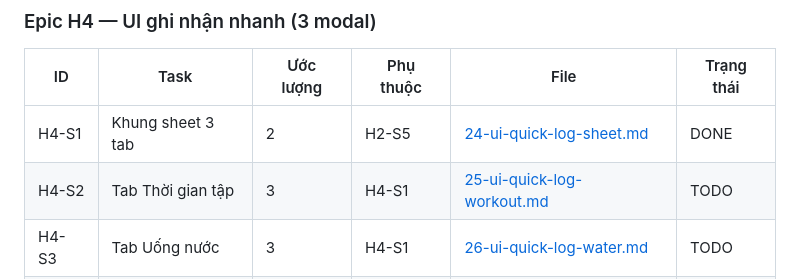
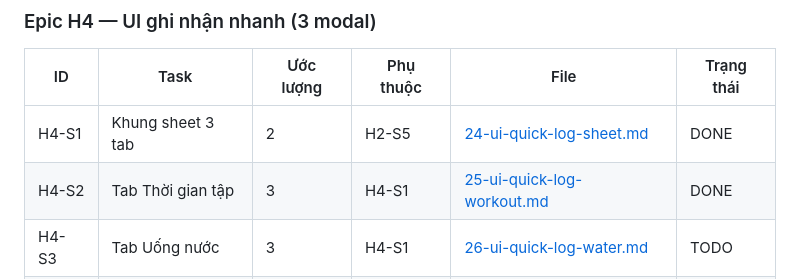
Before and after one commit to HuangMeii/memoir-diary, a Markdown page: docs/health/README.md, the part around the change. GitHub-like rendering.

Commit message:
docs(health): mark H4-S2 as DONE - workout tab implemented

```diff
--- a/docs/health/README.md
+++ b/docs/health/README.md
@@ -130,7 +130,7 @@ Trạng thái: `TODO` · `DOING` · `DONE`.
 | ID | Task | Ước lượng | Phụ thuộc | File | Trạng thái |
 |---|---|---|---|---|---|
 | H4-S1 | Khung sheet 3 tab | 2 | H2-S5 | [24-ui-quick-log-sheet.md](24-ui-quick-log-sheet.md) | DONE |
-| H4-S2 | Tab Thời gian tập | 3 | H4-S1 | [25-ui-quick-log-workout.md](25-ui-quick-log-workout.md) | TODO |
+| H4-S2 | Tab Thời gian tập | 3 | H4-S1 | [25-ui-quick-log-workout.md](25-ui-quick-log-workout.md) | DONE |
 | H4-S3 | Tab Uống nước | 3 | H4-S1 | [26-ui-quick-log-water.md](26-ui-quick-log-water.md) | TODO |
 | H4-S4 | Tab Giờ ngủ | 3 | H4-S1 | [27-ui-quick-log-sleep.md](27-ui-quick-log-sleep.md) | TODO |
 
```
